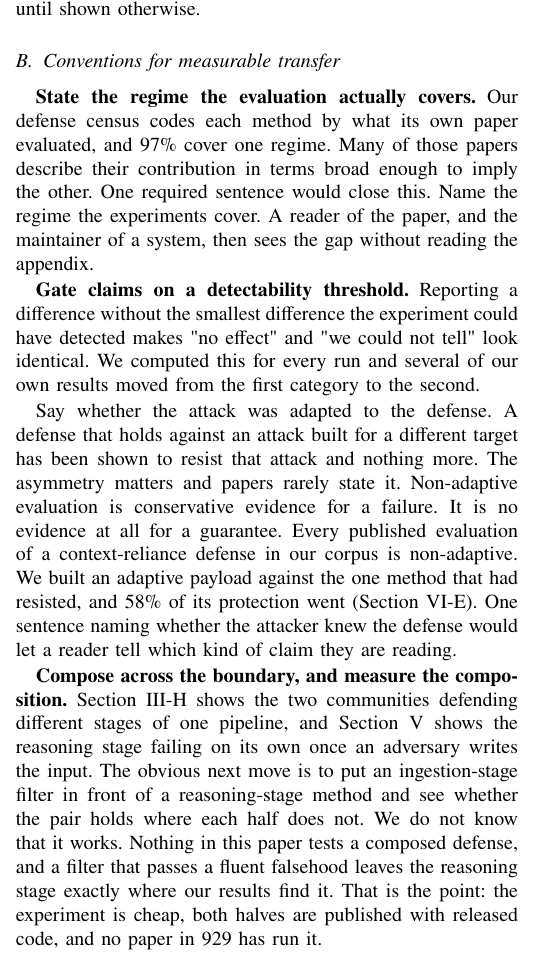
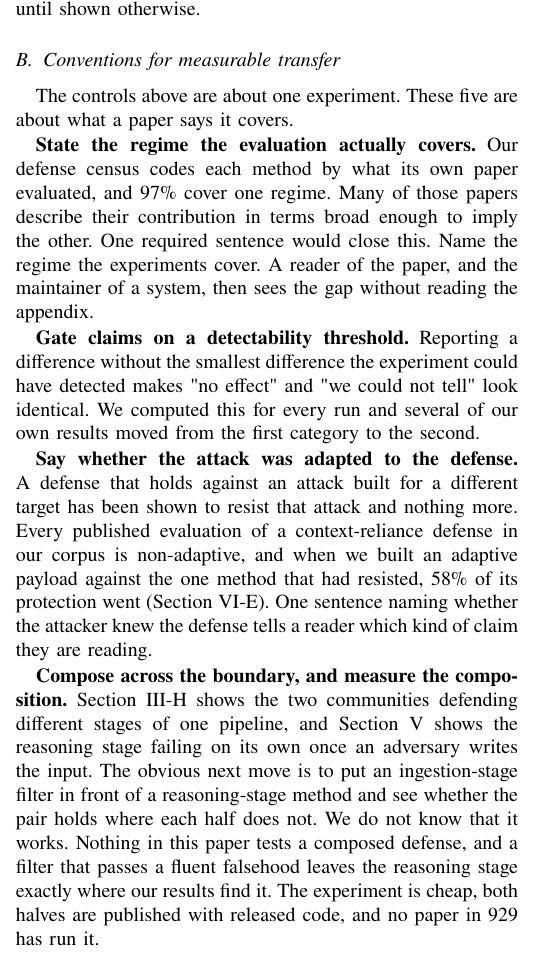
Before and after one commit to Nyamtulla/context_poison, a LaTeX paper (latex/main.tex, which reads latex/sections/09-discussion.tex): part of one column of page 19 of 24, cut so that both start at the same text. Compiled offline with pdfLaTeX.

Commit message:
Make the recommendations read as one list

```diff
--- a/latex/sections/09-discussion.tex
+++ b/latex/sections/09-discussion.tex
@@ -27,6 +27,9 @@ model-specific result until shown otherwise.
 
 \subsection{Conventions for measurable transfer}
 
+The controls above are about one experiment. These five are about what a
+paper says it covers.
+
 \textbf{State the regime the evaluation actually covers.} Our defense
 census codes each method by what its own paper evaluated, and
 \PctOneRegime{}\% cover one regime. Many of those papers describe their
@@ -40,17 +43,14 @@ without the smallest difference the experiment could have detected makes "no
 effect" and "we could not tell" look identical. We computed this for every run
 and several of our own results moved from the first category to the second.
 
-Say whether the attack was adapted to the defense. A defense that
+\textbf{Say whether the attack was adapted to the defense.} A defense that
 holds against an attack built for a different target has been shown to resist
-that attack and nothing more. The asymmetry matters and papers rarely state it.
-Non-adaptive evaluation is conservative evidence for a failure. It is no
-evidence at all for a guarantee. Every published evaluation of a
-context-reliance defense in our corpus is non-adaptive. We built an adaptive
-payload against the one method that had resisted, and
-\PctAcdRemovedGradient{}\% of its protection
-went (Section~\ref{sec:adaptive}). One sentence naming whether the
-attacker knew the defense would let a reader tell which kind of claim they are
-reading.
+that attack and nothing more. Every published evaluation of a
+context-reliance defense in our corpus is non-adaptive, and when we built an
+adaptive payload against the one method that had resisted,
+\PctAcdRemovedGradient{}\% of its protection went
+(Section~\ref{sec:adaptive}). One sentence naming whether the attacker knew
+the defense tells a reader which kind of claim they are reading.
 
 \textbf{Compose across the boundary, and measure the composition.}
 Section~\ref{sec:parallel} shows the two communities defending different
@@ -60,8 +60,7 @@ next move is to put an ingestion-stage filter in front of a
 reasoning-stage method and see whether the pair holds where each half does
 not. We do not know that it works. Nothing in this paper tests a composed
 defense, and a filter that passes a fluent falsehood leaves the reasoning
-stage exactly where our results find it. That is the point: the experiment
-is cheap, both halves are published with released code, and no paper in
+stage exactly where our results find it. The experiment is cheap, both halves are published with released code, and no paper in
 \NCorpus{} has run it.
 
 \textbf{Test a fix for accidental failure against a deliberate one.} A
```
